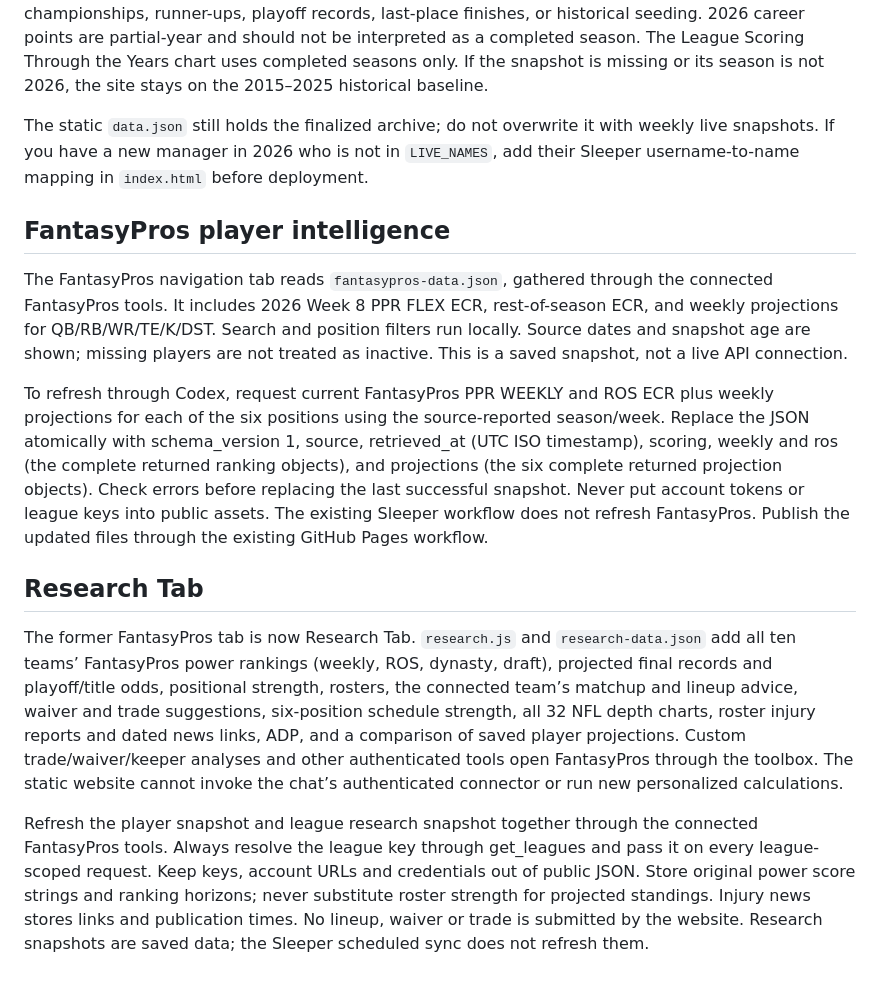
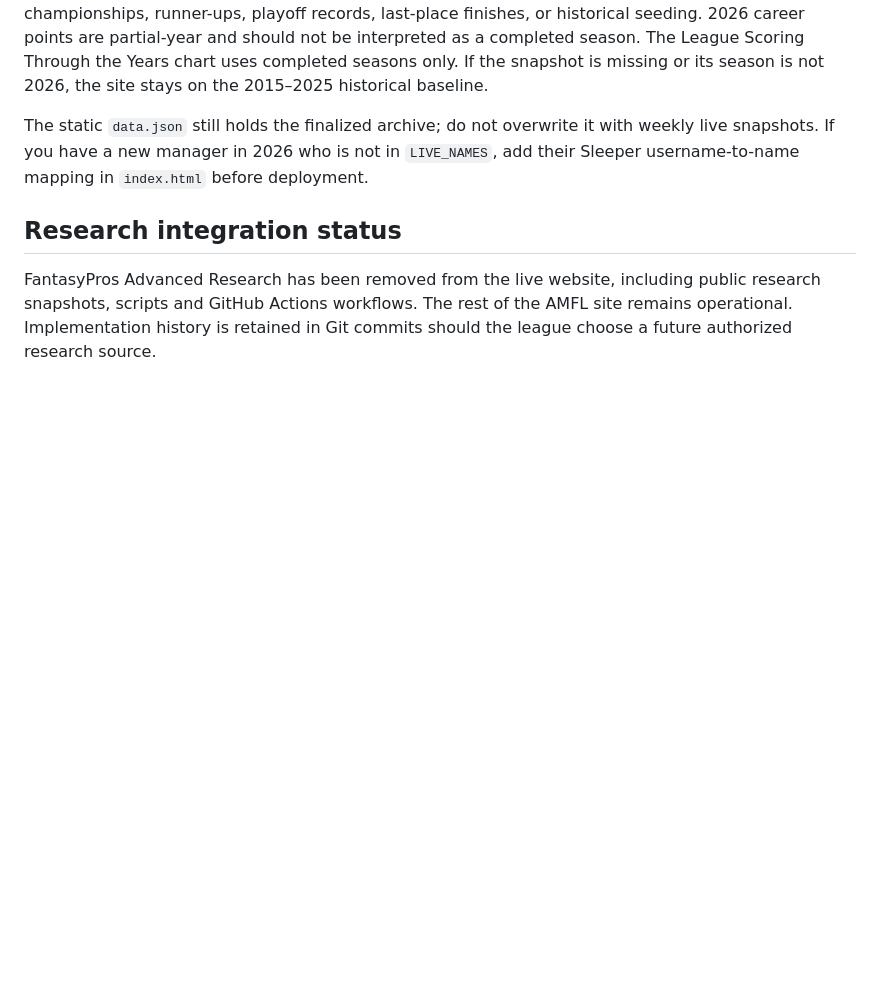
Before and after one commit to Alpha-Male-FF/alpha-male-ff.github.io, a Markdown page: README.md, the part around the change. Drawn GitHub-style; blank space fills up the shorter version.

Commit message:
Document removal of FantasyPros and Advanced Research integration

```diff
--- a/README.md
+++ b/README.md
@@ -82,16 +82,6 @@ When the Tuesday GitHub Action updates `data-2026.json`, the website automatical
 
 The static `data.json` still holds the finalized archive; do not overwrite it with weekly live snapshots. If you have a new manager in 2026 who is not in `LIVE_NAMES`, add their Sleeper username-to-name mapping in `index.html` before deployment.
 
+## Research integration status
 
-## FantasyPros player intelligence
-
-The FantasyPros navigation tab reads `fantasypros-data.json`, gathered through the connected FantasyPros tools. It includes 2026 Week 8 PPR FLEX ECR, rest-of-season ECR, and weekly projections for QB/RB/WR/TE/K/DST. Search and position filters run locally. Source dates and snapshot age are shown; missing players are not treated as inactive. This is a saved snapshot, not a live API connection.
-
-To refresh through Codex, request current FantasyPros PPR WEEKLY and ROS ECR plus weekly projections for each of the six positions using the source-reported season/week. Replace the JSON atomically with schema_version 1, source, retrieved_at (UTC ISO timestamp), scoring, weekly and ros (the complete returned ranking objects), and projections (the six complete returned projection objects). Check errors before replacing the last successful snapshot. Never put account tokens or league keys into public assets. The existing Sleeper workflow does not refresh FantasyPros. Publish the updated files through the existing GitHub Pages workflow.
-
-
-## Research Tab
-
-The former FantasyPros tab is now Research Tab. `research.js` and `research-data.json` add all ten teams’ FantasyPros power rankings (weekly, ROS, dynasty, draft), projected final records and playoff/title odds, positional strength, rosters, the connected team’s matchup and lineup advice, waiver and trade suggestions, six-position schedule strength, all 32 NFL depth charts, roster injury reports and dated news links, ADP, and a comparison of saved player projections. Custom trade/waiver/keeper analyses and other authenticated tools open FantasyPros through the toolbox. The static website cannot invoke the chat’s authenticated connector or run new personalized calculations.
-
-Refresh the player snapshot and league research snapshot together through the connected FantasyPros tools. Always resolve the league key through get_leagues and pass it on every league-scoped request. Keep keys, account URLs and credentials out of public JSON. Store original power score strings and ranking horizons; never substitute roster strength for projected standings. Injury news stores links and publication times. No lineup, waiver or trade is submitted by the website. Research snapshots are saved data; the Sleeper scheduled sync does not refresh them.
+FantasyPros Advanced Research has been removed from the live website, including public research snapshots, scripts and GitHub Actions workflows. The rest of the AMFL site remains operational. Implementation history is retained in Git commits should the league choose a future authorized research source.
```
